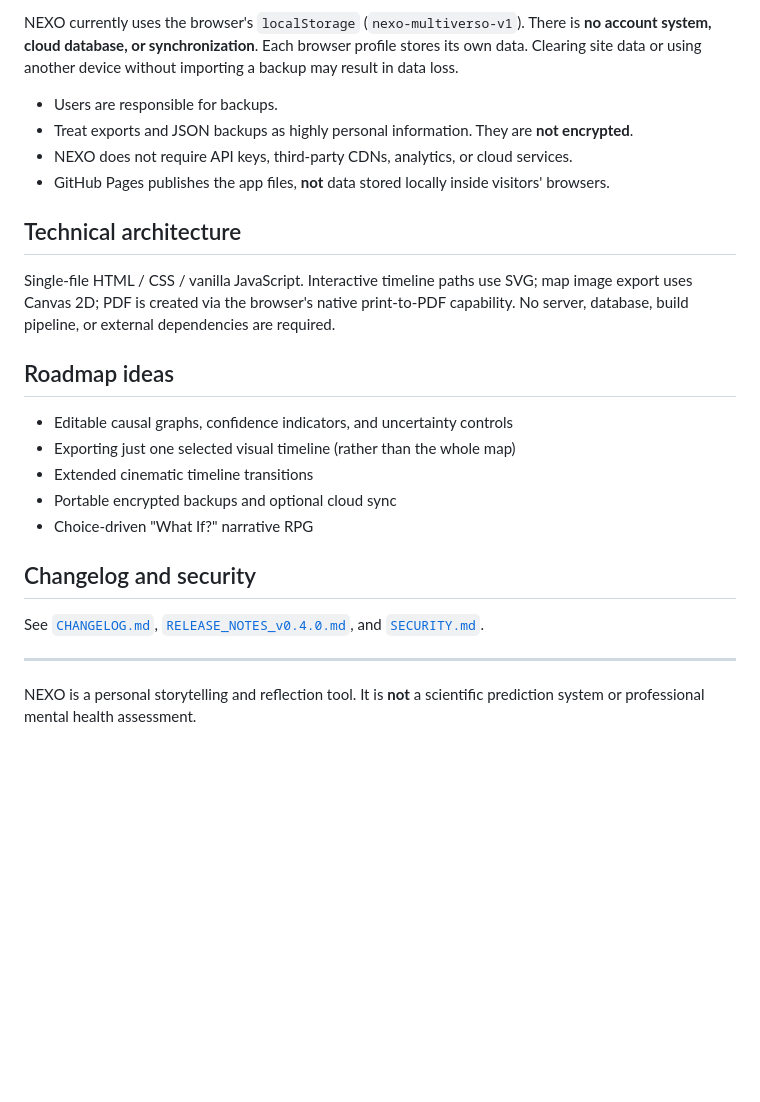
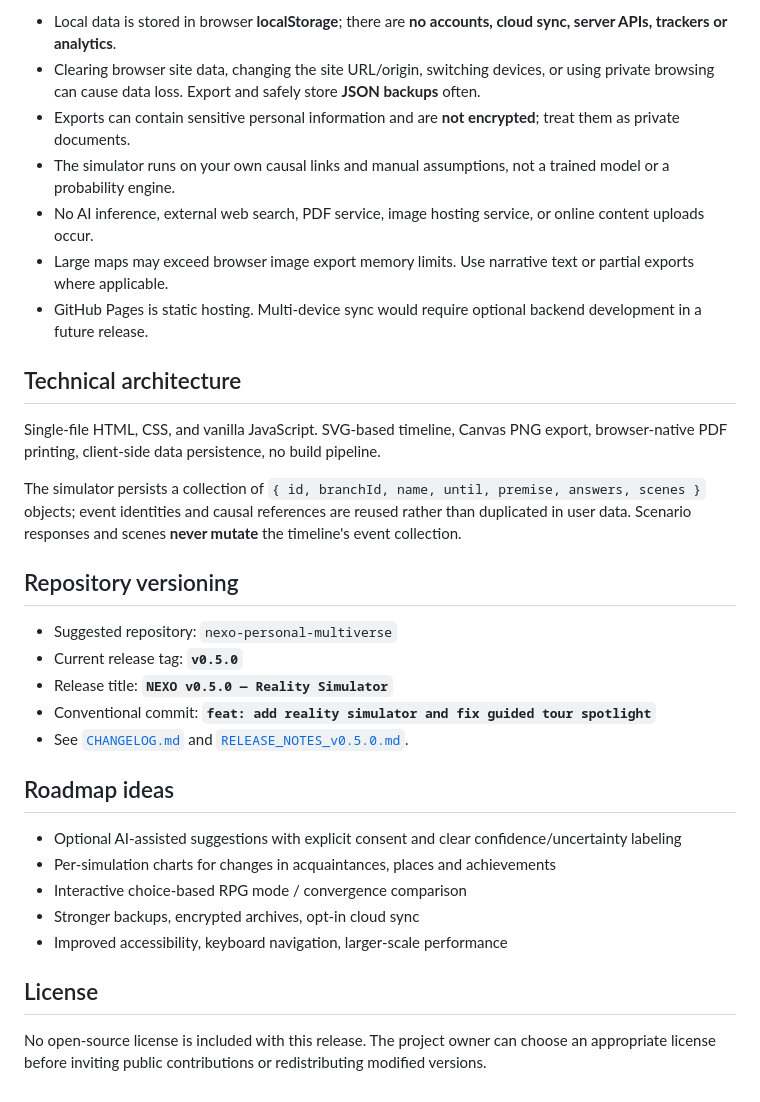
Before and after one commit to danielrosajr/nexo-personal-multiverse, a Markdown page: README.md, the part around the change printed below. GitHub-like rendering; blank space fills up the shorter version.

```diff
--- a/README.md
+++ b/README.md
@@ -78,27 +73,34 @@ Version updates may be cached by your browser. Reload/refresh the page after a d
 
-NEXO currently uses the browser's `localStorage` (`nexo-multiverso-v1`). There is **no account system, cloud database, or synchronization**. Each browser profile stores its own data. Clearing site data or using another device without importing a backup may result in data loss.
-
-- Users are responsible for backups.
-- Treat exports and JSON backups as highly personal information. They are **not encrypted**.
-- NEXO does not require API keys, third-party CDNs, analytics, or cloud services.
-- GitHub Pages publishes the app files, **not** data stored locally inside visitors' browsers.
+- Local data is stored in browser **localStorage**; there are **no accounts, cloud sync, server APIs, trackers or analytics**.
+- Clearing browser site data, changing the site URL/origin, switching devices, or using private browsing can cause data loss. Export and safely store **JSON backups** often.
+- Exports can contain sensitive personal information and are **not encrypted**; treat them as private documents.
+- The simulator runs on your own causal links and manual assumptions, not a trained model or a probability engine.
+- No AI inference, external web search, PDF service, image hosting service, or online content uploads occur.
+- Large maps may exceed browser image export memory limits. Use narrative text or partial exports where applicable.
+- GitHub Pages is static hosting. Multi-device sync would require optional backend development in a future release.
 
 ## Technical architecture
 
-Single-file HTML / CSS / vanilla JavaScript. Interactive timeline paths use SVG; map image export uses Canvas 2D; PDF is created via the browser's native print-to-PDF capability. No server, database, build pipeline, or external dependencies are required.
+Single-file HTML, CSS, and vanilla JavaScript. SVG-based timeline, Canvas PNG export, browser-native PDF printing, client-side data persistence, no build pipeline.
+
+The simulator persists a collection of `{ id, branchId, name, until, premise, answers, scenes }` objects; event identities and causal references are reused rather than duplicated in user data. Scenario responses and scenes **never mutate** the timeline's event collection.
+
+## Repository versioning
+
+- Suggested repository: `nexo-personal-multiverse`
+- Current release tag: **`v0.5.0`**
+- Release title: **`NEXO v0.5.0 — Reality Simulator`**
+- Conventional commit: **`feat: add reality simulator and fix guided tour spotlight`**
+- See [`CHANGELOG.md`](CHANGELOG.md) and [`RELEASE_NOTES_v0.5.0.md`](RELEASE_NOTES_v0.5.0.md).
 
 ## Roadmap ideas
 
-- Editable causal graphs, confidence indicators, and uncertainty controls
-- Exporting just one selected visual timeline (rather than the whole map)
-- Extended cinematic timeline transitions
-- Portable encrypted backups and optional cloud sync
-- Choice-driven "What If?" narrative RPG
+- Optional AI-assisted suggestions with explicit consent and clear confidence/uncertainty labeling
+- Per-simulation charts for changes in acquaintances, places and achievements
+- Interactive choice-based RPG mode / convergence comparison
+- Stronger backups, encrypted archives, opt-in cloud sync
+- Improved accessibility, keyboard navigation, larger-scale performance
 
-## Changelog and security
+## License
 
-See [`CHANGELOG.md`](CHANGELOG.md), [`RELEASE_NOTES_v0.4.0.md`](RELEASE_NOTES_v0.4.0.md), and [`SECURITY.md`](SECURITY.md).
-
----
-
-NEXO is a personal storytelling and reflection tool. It is **not** a scientific prediction system or professional mental health assessment.
+No open-source license is included with this release. The project owner can choose an appropriate license before inviting public contributions or redistributing modified versions.
```
Also changed, not shown: other parts of README.md (+49 -54 lines), CHANGELOG.md (+28 -29 lines), RELEASE_NOTES_v0.5.0.md (added, +33 -0 lines), SECURITY.md (+4 -0 lines), assets/preview-guided-tour.png (added), assets/preview-mobile.png, assets/preview-projected-path.png (added), assets/preview-simulator.png (added), 1 other file.
